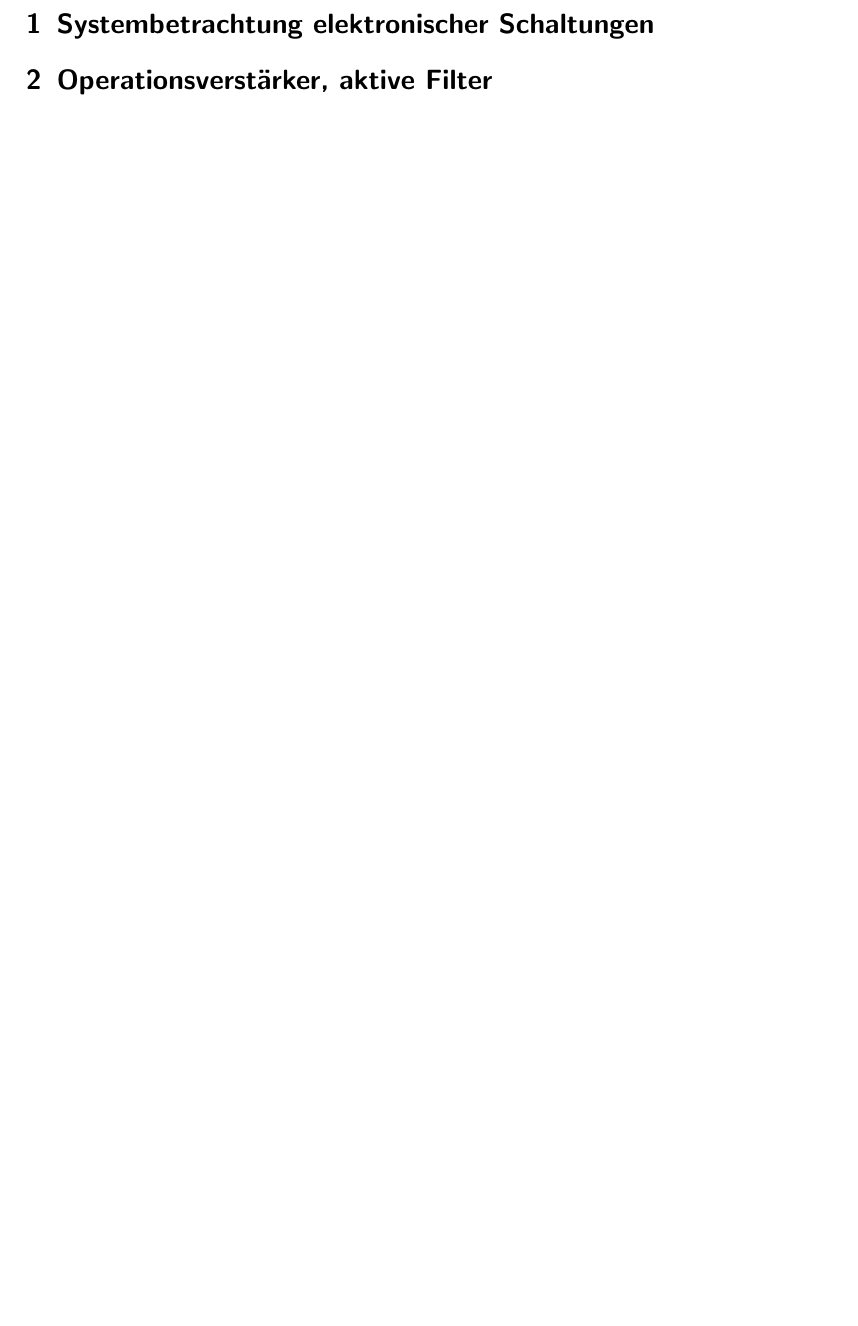
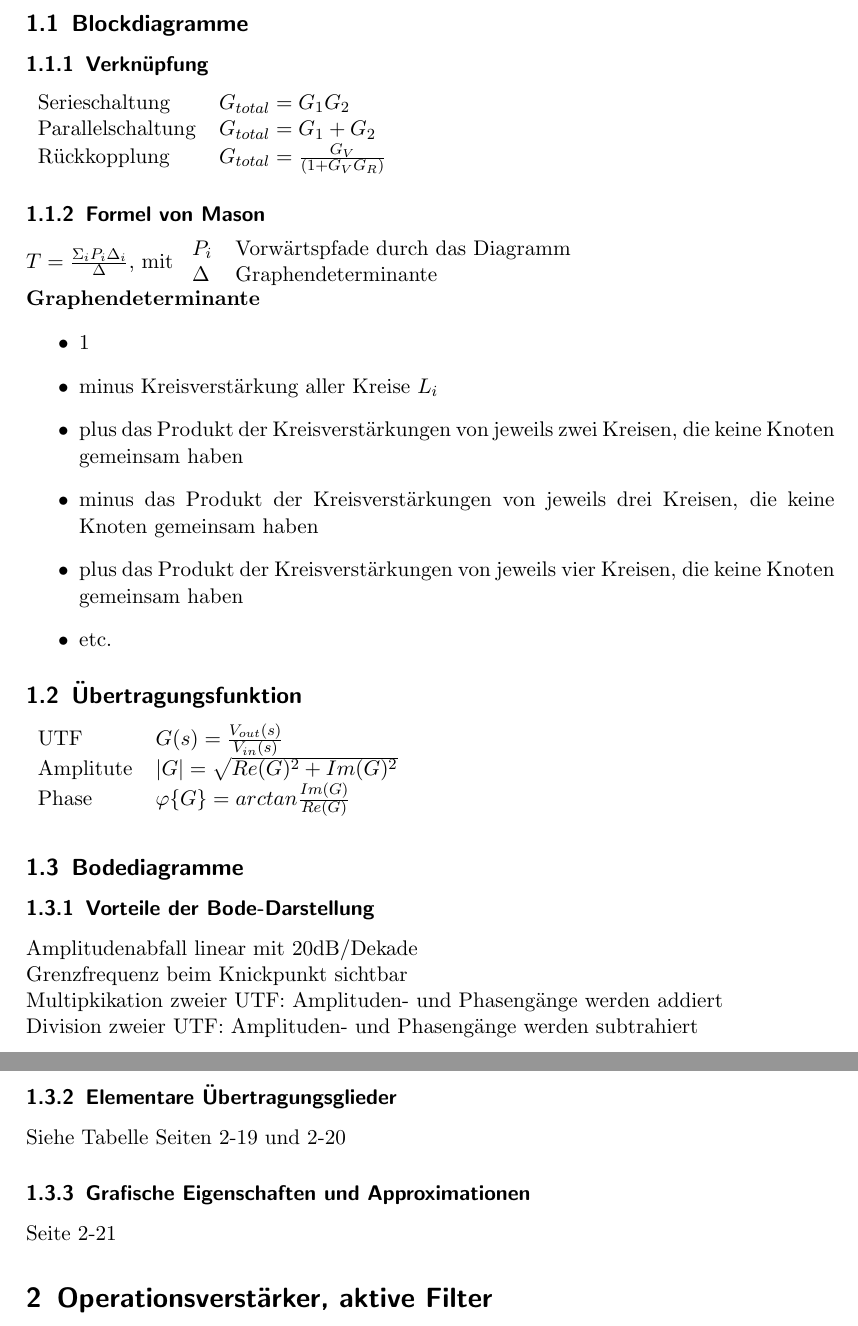
Before and after one commit to HSR-Stud/MikroelSys2, a LaTeX document (MikroelSys2.tex, which reads sections/opamps.tex, sections/systembetrachtung.tex): part of page 4 of 4 before the commit and two parts of pages 4 and 5 of 6 after it, the two joined at a grey line, cut at the place of the change, the shorter picture padded with empty space. Compiled offline with pdfLaTeX; a LaTeX package or settings file that is missing is left out.

Commit message:
Mal irgendwas geschrieben. Käse

```diff
--- a/MikroelSys2.tex
+++ b/MikroelSys2.tex
@@ -7,7 +7,7 @@
 \usetikzlibrary{calc}
 
 \title{MikroelSys2 Zusammenfassung}
-\subtitle{Dozent: G.Keel, Buch:}
+\subtitle{Dozent: G.Keel}
 \author{G. Köppel}
 
 \begin{document}
@@ -19,6 +19,3 @@
 \tableofcontents
 \newpage
 
-
-\section{Systembetrachtung elektronischer Schaltungen}
-\section{Operationsverstärker, aktive Filter}
--- /dev/null
+++ b/sections/opamps.tex
@@ -0,0 +1 @@
+\section{Operationsverstärker, aktive Filter}
--- /dev/null
+++ b/sections/systembetrachtung.tex
@@ -0,0 +1,40 @@
+\section{Systembetrachtung elektronischer Schaltungen}
+\subsection{Blockdiagramme}
+\subsubsection{Verknüpfung}
+\begin{tabular}{ll}
+Serieschaltung & $G_{total}=G_1G_2$\\
+Parallelschaltung & $G_{total}=G_1+G_2$\\
+Rückkopplung & $G_{total}=\frac{G_V}{(1+G_VG_R)}$\\
+\end{tabular}
+\subsubsection{Formel von Mason}
+$T=\frac{\Sigma_iP_i\Delta_i}{\Delta}$, mit
+\begin{tabular}{ll}
+$P_i$ & Vorwärtspfade durch das Diagramm \\
+$\Delta$ & Graphendeterminante \\
+\end{tabular}\\
+\textbf{Graphendeterminante}
+\begin{itemize}
+\item 1
+\item minus Kreisverstärkung aller Kreise $L_i$
+\item plus das Produkt der Kreisverstärkungen von jeweils zwei Kreisen, die keine Knoten gemeinsam haben
+\item minus das Produkt der Kreisverstärkungen von jeweils drei Kreisen, die keine Knoten gemeinsam haben
+\item plus das Produkt der Kreisverstärkungen von jeweils vier Kreisen, die keine Knoten gemeinsam haben
+\item etc.
+\end{itemize}
+\subsection{Übertragungsfunktion}
+\begin{tabular}{ll}
+UTF & $G(s)=\frac{V_{out}(s)}{V_{in}(s)}$\\
+Amplitute & $|G|=\sqrt{Re(G)^2+Im(G)^2}$\\
+Phase & $\varphi\{G\}=arctan\frac{Im(G)}{Re(G)}$\\
+\end{tabular}\\
+%TODO hier könnte man etwas mehr schrieben. Wenn man Lust hätte
+\subsection{Bodediagramme}
+\subsubsection{Vorteile der Bode-Darstellung}
+Amplitudenabfall linear mit 20dB/Dekade\\
+Grenzfrequenz beim Knickpunkt sichtbar\\
+Multipkikation zweier UTF: Amplituden- und Phasengänge werden addiert\\
+Division zweier UTF: Amplituden- und Phasengänge werden subtrahiert\\
+\subsubsection{Elementare Übertragungsglieder}
+Siehe Tabelle Seiten 2-19 und 2-20
+\subsubsection{Grafische Eigenschaften und Approximationen}
+Seite 2-21
```
Also changed, not shown: sections/ad-da-wandler.tex (added, +1 -0 lines), sections/oszillatoren.tex (added, +1 -0 lines), sections/scschaltung.tex (added, +4 -0 lines), sections/sensorsysteme.tex (added, +1 -0 lines), sections/sigma-delta.tex (added, +1 -0 lines), README.md, MikroelSys2.tex (12 more changed lines), sections/opamps.tex (13 more changed lines).
